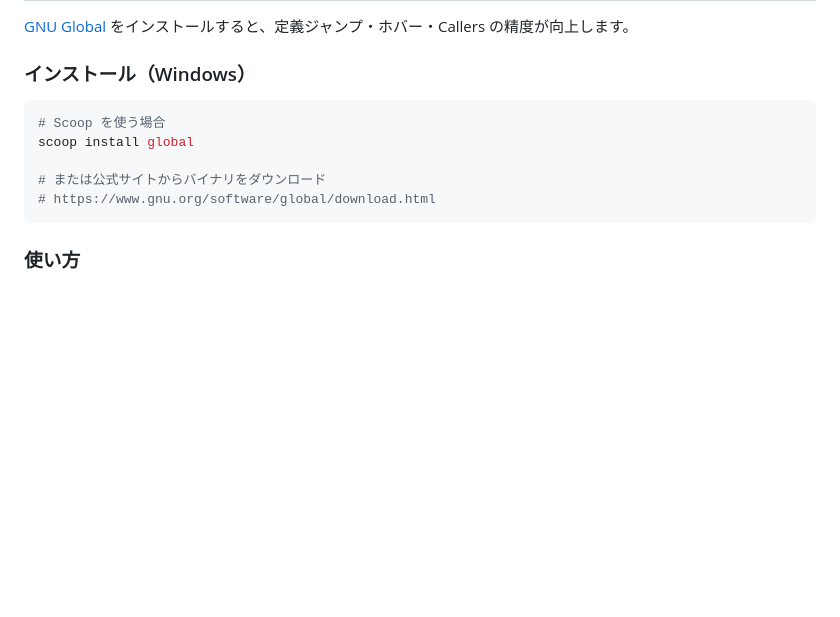
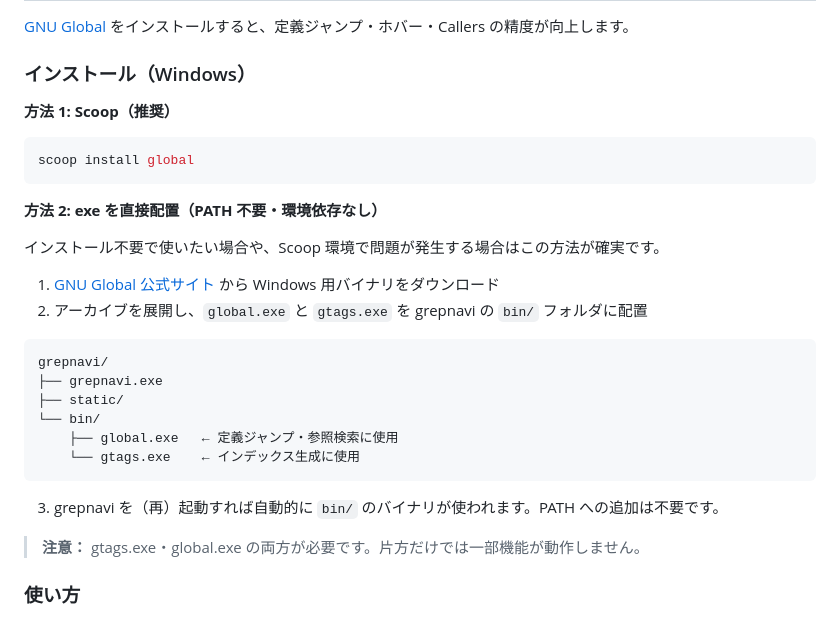
Before and after one commit to Taka-S-dev/grepnavi, a Markdown page: README.md, the part around the change. Drawn GitHub-style; blank space fills up the shorter version.

Commit message:
docs: update README with GNU Global bin/ installation guide
- Add direct exe placement as alternative to Scoop (no PATH required)
- Show directory layout for bin/global.exe and bin/gtags.exe
- Note that both binaries are required
- Link to official GNU Global download page

````diff
--- a/README.md
+++ b/README.md
@@ -156,13 +156,31 @@ go build .
 
 ### インストール（Windows）
 
+**方法 1: Scoop（推奨）**
+
 ```bash
-# Scoop を使う場合
 scoop install global
+```
 
-# または公式サイトからバイナリをダウンロード
-# https://www.gnu.org/software/global/download.html
+**方法 2: exe を直接配置（PATH 不要・環境依存なし）**
+
+インストール不要で使いたい場合や、Scoop 環境で問題が発生する場合はこの方法が確実です。
+
+1. [GNU Global 公式サイト](https://www.gnu.org/software/global/download.html) から Windows 用バイナリをダウンロード
+2. アーカイブを展開し、`global.exe` と `gtags.exe` を grepnavi の `bin/` フォルダに配置
+
 ```
+grepnavi/
+├── grepnavi.exe
+├── static/
+└── bin/
+    ├── global.exe   ← 定義ジャンプ・参照検索に使用
+    └── gtags.exe    ← インデックス生成に使用
+```
+
+3. grepnavi を（再）起動すれば自動的に `bin/` のバイナリが使われます。PATH への追加は不要です。
+
+> **注意：** gtags.exe・global.exe の両方が必要です。片方だけでは一部機能が動作しません。
 
 ### 使い方
 
````
